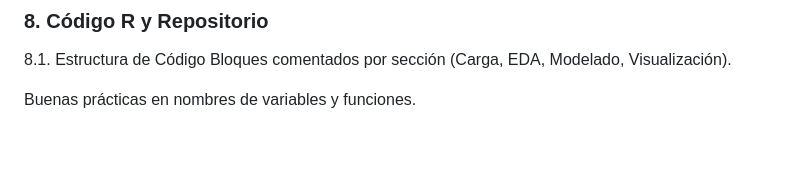
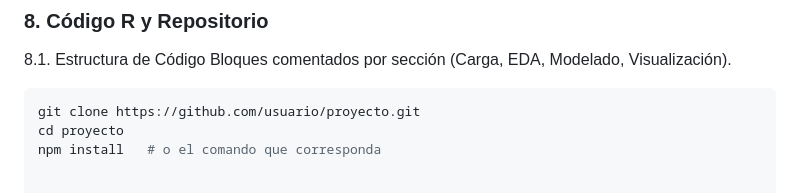
Before and after one commit to GuidoRiosCiaffaroni/Proyecto-R, a Markdown page: README.md, the part around the change. GitHub-like rendering; blank space fills up the shorter version.

````diff
--- a/README.md
+++ b/README.md
@@ -121,4 +121,7 @@ Posibles recomendaciones para prevención e intervención.
 8.1. Estructura de Código
 Bloques comentados por sección (Carga, EDA, Modelado, Visualización).
 
-Buenas prácticas en nombres de variables y funciones.
+```bash
+git clone https://github.com/usuario/proyecto.git
+cd proyecto
+npm install   # o el comando que corresponda
````
